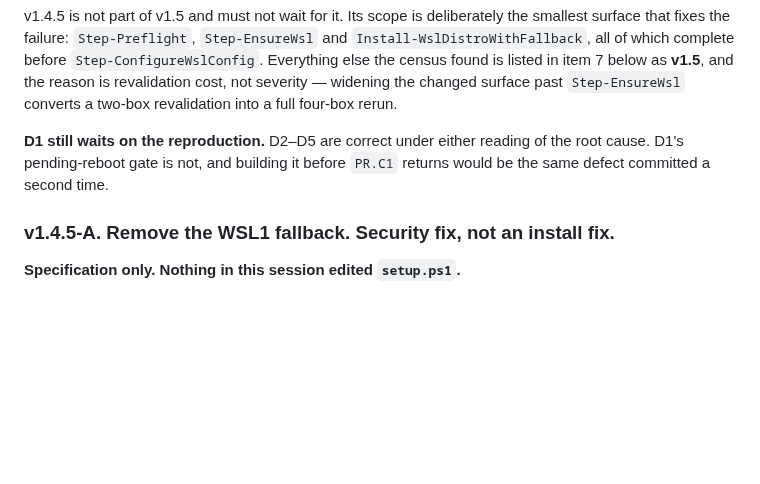
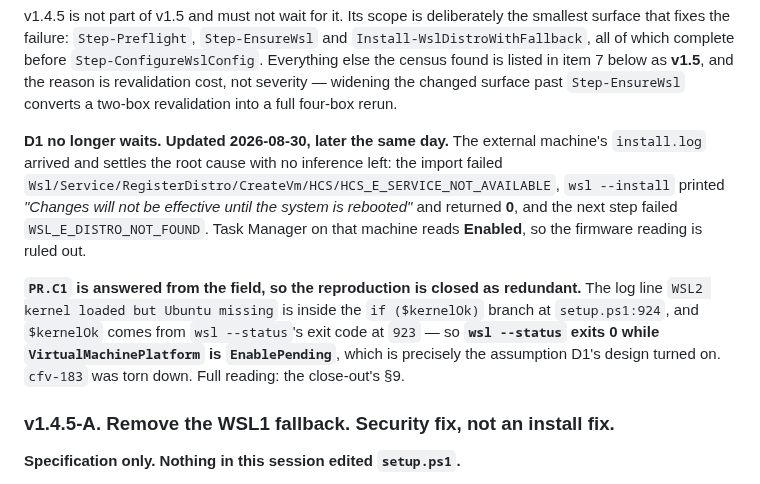
Before and after one commit to BuzzardsBay/clawfactory-secure-setup, a Markdown page: docs/V1_5_BACKLOG.md, the part around one of its changes. Rendered like a GitHub page; blank space fills up the shorter version.

```diff
--- a/docs/V1_5_BACKLOG.md
+++ b/docs/V1_5_BACKLOG.md
@@ -26,9 +26,18 @@ Everything else the census found is listed in item 7 below as **v1.5**, and the
 revalidation cost, not severity — widening the changed surface past `Step-EnsureWsl`
 converts a two-box revalidation into a full four-box rerun.
 
-**D1 still waits on the reproduction.** D2–D5 are correct under either reading of the root
-cause. D1's pending-reboot gate is not, and building it before `PR.C1` returns would be the
-same defect committed a second time.
+**D1 no longer waits. Updated 2026-08-30, later the same day.** The external machine's
+`install.log` arrived and settles the root cause with no inference left: the import failed
+`Wsl/Service/RegisterDistro/CreateVm/HCS/HCS_E_SERVICE_NOT_AVAILABLE`, `wsl --install` printed
+*"Changes will not be effective until the system is rebooted"* and returned **0**, and the next
+step failed `WSL_E_DISTRO_NOT_FOUND`. Task Manager on that machine reads **Enabled**, so the
+firmware reading is ruled out.
+
+**`PR.C1` is answered from the field, so the reproduction is closed as redundant.** The log line
+`WSL2 kernel loaded but Ubuntu missing` is inside the `if ($kernelOk)` branch at `setup.ps1:924`,
+and `$kernelOk` comes from `wsl --status`'s exit code at `923` — so **`wsl --status` exits 0 while
+`VirtualMachinePlatform` is `EnablePending`**, which is precisely the assumption D1's design
+turned on. `cfv-183` was torn down. Full reading: the close-out's §9.
 
 ### v1.4.5-A. Remove the WSL1 fallback. **Security fix, not an install fix.**
 
```
Also changed, not shown: other parts of docs/V1_5_BACKLOG.md (+47 -1 lines).
